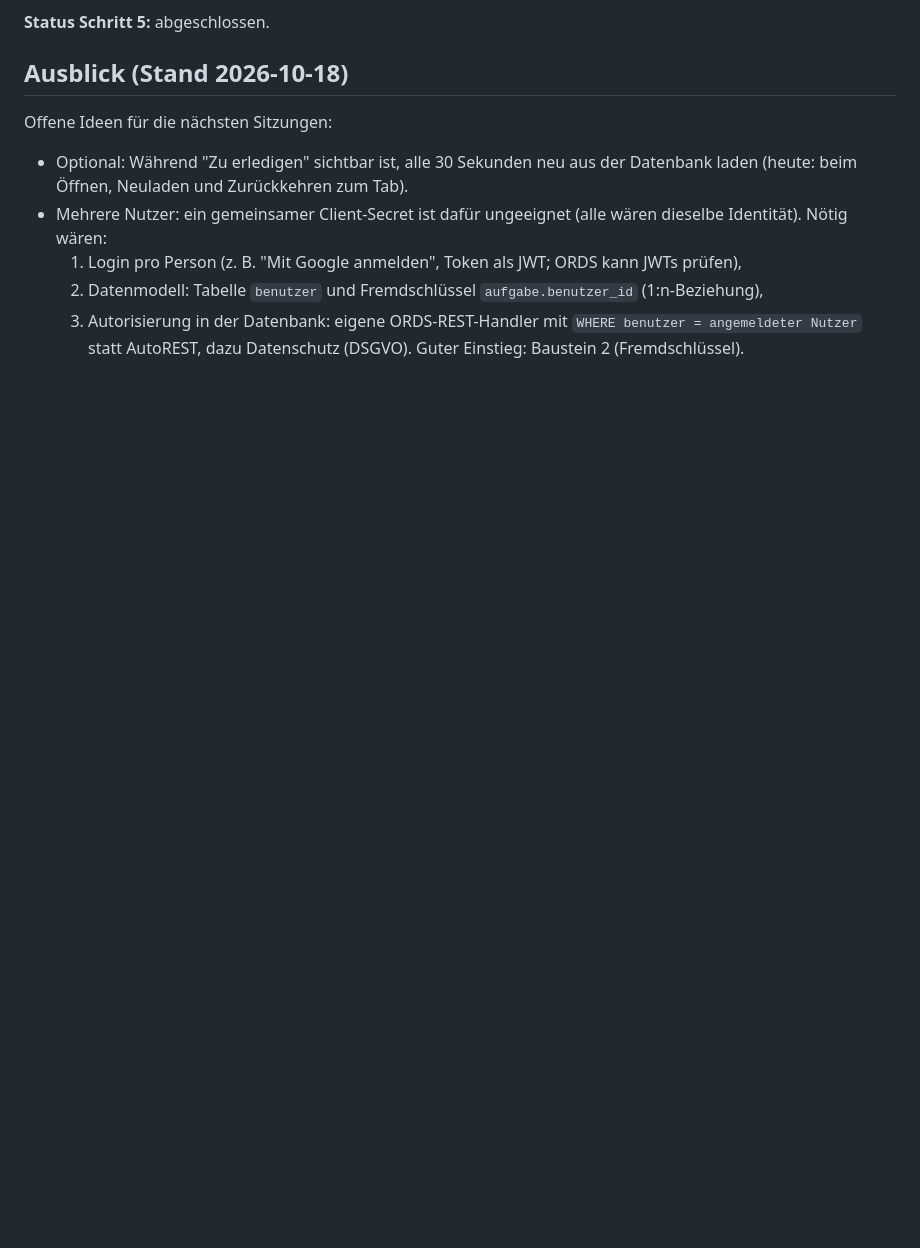
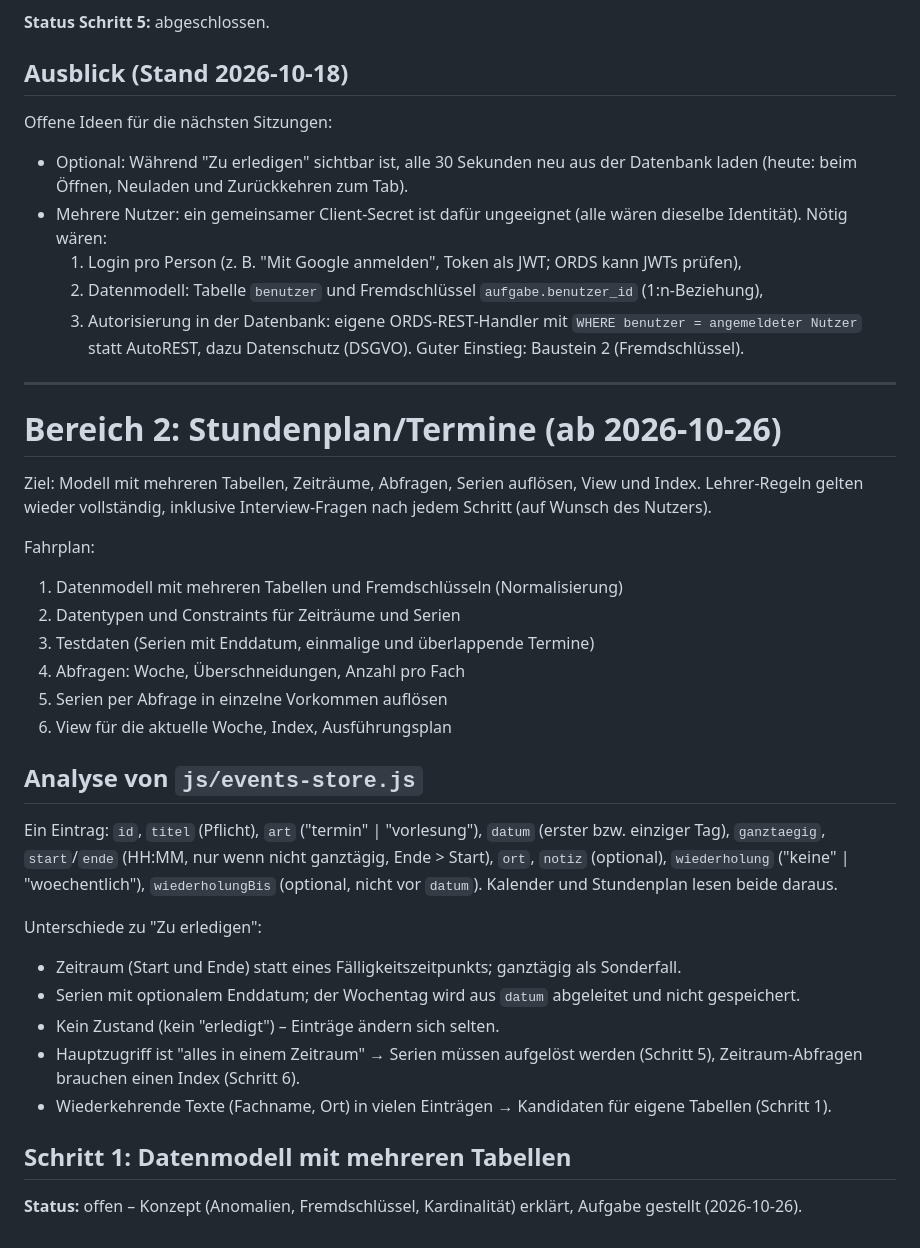
Before and after one commit to nikobinkul21/nikobinkul21.github.io, a Markdown page: docs/datenbank-lernlog.md, the part around the change. Rendered like a GitHub page; blank space fills up the shorter version.

Commit message:
Lernlog: Bereich Stundenplan/Termine begonnen
Co-Authored-By: Claude Opus 5.5 <noreply@anthropic.com>
Claude-Session: https://claude.ai/code/session_01EbiMUmZ2UezpV6wNXeQb64

```diff
--- a/docs/datenbank-lernlog.md
+++ b/docs/datenbank-lernlog.md
@@ -356,3 +356,43 @@ Offene Ideen für die nächsten Sitzungen:
   3. Autorisierung in der Datenbank: eigene ORDS-REST-Handler mit
      `WHERE benutzer = angemeldeter Nutzer` statt AutoREST,
   dazu Datenschutz (DSGVO). Guter Einstieg: Baustein 2 (Fremdschlüssel).
+
+---
+
+# Bereich 2: Stundenplan/Termine (ab 2026-10-26)
+
+Ziel: Modell mit mehreren Tabellen, Zeiträume, Abfragen, Serien auflösen,
+View und Index. Lehrer-Regeln gelten wieder vollständig, inklusive
+Interview-Fragen nach jedem Schritt (auf Wunsch des Nutzers).
+
+Fahrplan:
+1. Datenmodell mit mehreren Tabellen und Fremdschlüsseln (Normalisierung)
+2. Datentypen und Constraints für Zeiträume und Serien
+3. Testdaten (Serien mit Enddatum, einmalige und überlappende Termine)
+4. Abfragen: Woche, Überschneidungen, Anzahl pro Fach
+5. Serien per Abfrage in einzelne Vorkommen auflösen
+6. View für die aktuelle Woche, Index, Ausführungsplan
+
+## Analyse von `js/events-store.js`
+
+Ein Eintrag: `id`, `titel` (Pflicht), `art` ("termin" | "vorlesung"),
+`datum` (erster bzw. einziger Tag), `ganztaegig`, `start`/`ende` (HH:MM, nur
+wenn nicht ganztägig, Ende > Start), `ort`, `notiz` (optional),
+`wiederholung` ("keine" | "woechentlich"), `wiederholungBis` (optional,
+nicht vor `datum`). Kalender und Stundenplan lesen beide daraus.
+
+Unterschiede zu "Zu erledigen":
+- Zeitraum (Start und Ende) statt eines Fälligkeitszeitpunkts; ganztägig
+  als Sonderfall.
+- Serien mit optionalem Enddatum; der Wochentag wird aus `datum`
+  abgeleitet und nicht gespeichert.
+- Kein Zustand (kein "erledigt") – Einträge ändern sich selten.
+- Hauptzugriff ist "alles in einem Zeitraum" → Serien müssen aufgelöst
+  werden (Schritt 5), Zeitraum-Abfragen brauchen einen Index (Schritt 6).
+- Wiederkehrende Texte (Fachname, Ort) in vielen Einträgen →
+  Kandidaten für eigene Tabellen (Schritt 1).
+
+## Schritt 1: Datenmodell mit mehreren Tabellen
+
+**Status:** offen – Konzept (Anomalien, Fremdschlüssel, Kardinalität)
+erklärt, Aufgabe gestellt (2026-10-26).
```
